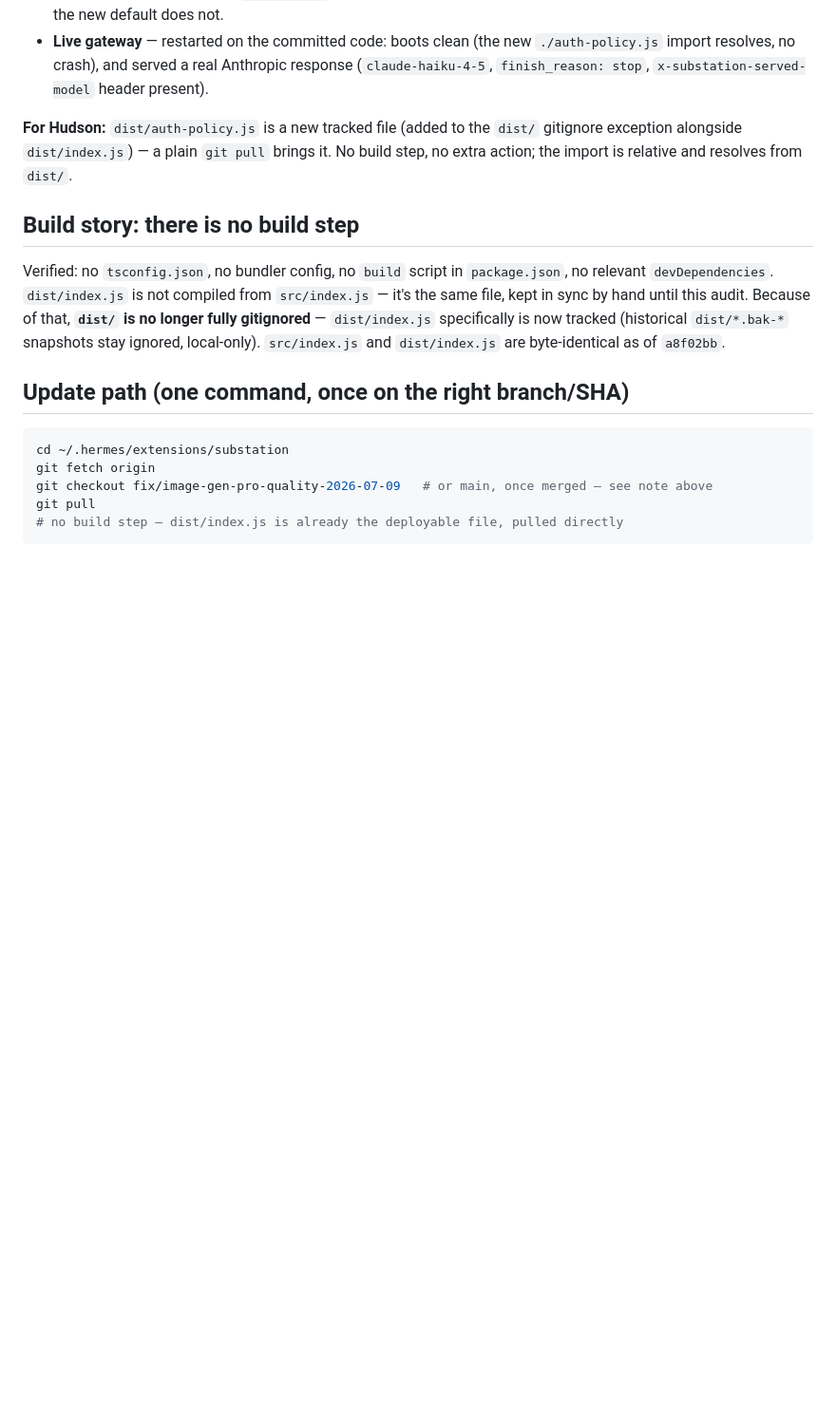
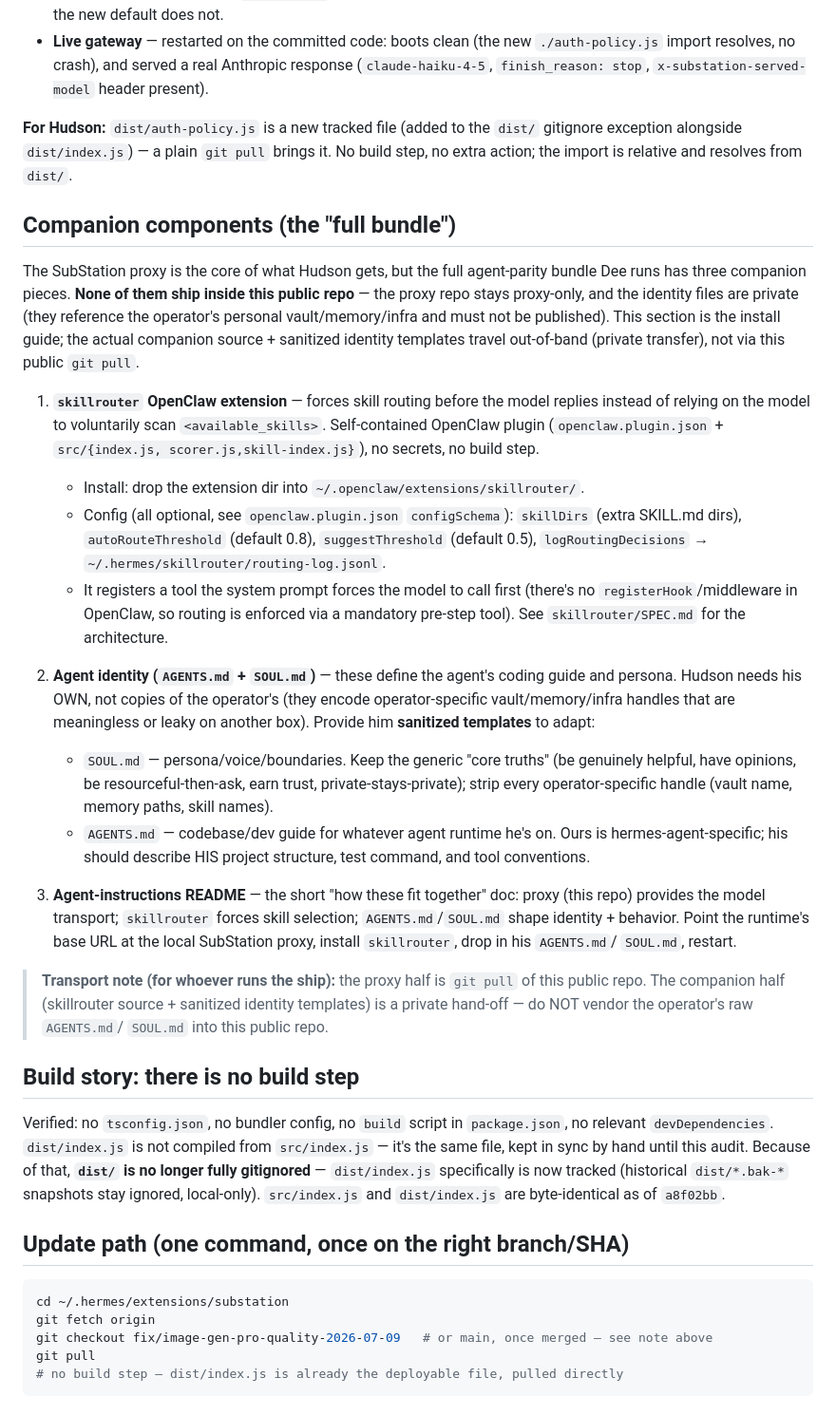
Before and after one commit to childbornindigo/SubStation, a Markdown page: HUDSON-UPDATE.md, the part around one of its changes. Shown at 95% size. Drawn GitHub-style; blank space fills up the shorter version.

```diff
--- a/HUDSON-UPDATE.md
+++ b/HUDSON-UPDATE.md
@@ -234,6 +236,52 @@ or the raw-REST 429 problem.
 gitignore exception alongside `dist/index.js`) — a plain `git pull` brings it. No build
 step, no extra action; the import is relative and resolves from `dist/`.
 
+## Companion components (the "full bundle")
+
+The SubStation proxy is the core of what Hudson gets, but the full agent-parity
+bundle Dee runs has three companion pieces. **None of them ship inside this public
+repo** — the proxy repo stays proxy-only, and the identity files are private
+(they reference the operator's personal vault/memory/infra and must not be
+published). This section is the install guide; the actual companion source +
+sanitized identity templates travel out-of-band (private transfer), not via this
+public `git pull`.
+
+1. **`skillrouter` OpenClaw extension** — forces skill routing before the model
+   replies instead of relying on the model to voluntarily scan `<available_skills>`.
+   Self-contained OpenClaw plugin (`openclaw.plugin.json` + `src/{index.js,
+   scorer.js,skill-index.js}`), no secrets, no build step.
+   - Install: drop the extension dir into `~/.openclaw/extensions/skillrouter/`.
+   - Config (all optional, see `openclaw.plugin.json` `configSchema`):
+     `skillDirs` (extra SKILL.md dirs), `autoRouteThreshold` (default 0.8),
+     `suggestThreshold` (default 0.5), `logRoutingDecisions` →
+     `~/.hermes/skillrouter/routing-log.jsonl`.
+   - It registers a tool the system prompt forces the model to call first (there's
+     no `registerHook`/middleware in OpenClaw, so routing is enforced via a
+     mandatory pre-step tool). See `skillrouter/SPEC.md` for the architecture.
+
+2. **Agent identity (`AGENTS.md` + `SOUL.md`)** — these define the agent's coding
+   guide and persona. Hudson needs his OWN, not copies of the operator's (they
+   encode operator-specific vault/memory/infra handles that are meaningless or
+   leaky on another box). Provide him **sanitized templates** to adapt:
+   - `SOUL.md` — persona/voice/boundaries. Keep the generic "core truths"
+     (be genuinely helpful, have opinions, be resourceful-then-ask, earn trust,
+     private-stays-private); strip every operator-specific handle (vault name,
+     memory paths, skill names).
+   - `AGENTS.md` — codebase/dev guide for whatever agent runtime he's on. Ours is
+     hermes-agent-specific; his should describe HIS project structure, test
+     command, and tool conventions.
+
+3. **Agent-instructions README** — the short "how these fit together" doc: proxy
+   (this repo) provides the model transport; `skillrouter` forces skill selection;
+   `AGENTS.md`/`SOUL.md` shape identity + behavior. Point the runtime's base URL at
+   the local SubStation proxy, install `skillrouter`, drop in his `AGENTS.md`/
+   `SOUL.md`, restart.
+
+> **Transport note (for whoever runs the ship):** the proxy half is `git pull` of
+> this public repo. The companion half (skillrouter source + sanitized identity
+> templates) is a private hand-off — do NOT vendor the operator's raw `AGENTS.md`/
+> `SOUL.md` into this public repo.
+
 ## Build story: there is no build step
 
 Verified: no `tsconfig.json`, no bundler config, no `build` script in
```
Also changed, not shown: other parts of HUDSON-UPDATE.md (+27 -25 lines).
